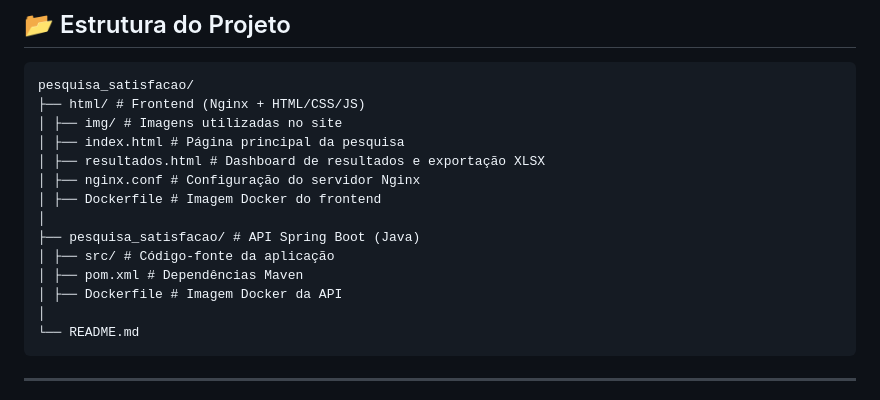
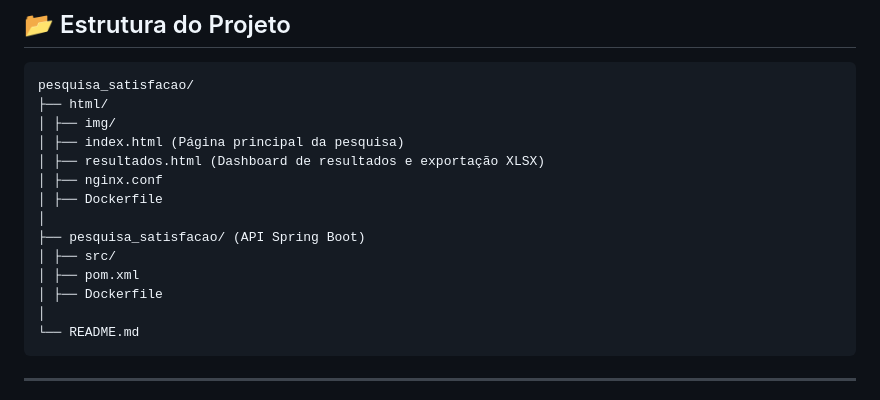
Before and after one commit to Murilo-Herrick/pesquisa_satisfacao, a Markdown page: README.md, the part around the change. Drawn GitHub-style.

````diff
--- a/README.md
+++ b/README.md
@@ -79,17 +79,17 @@ A arquitetura é formada por dois contêineres independentes e integrados:
 ## 📂 Estrutura do Projeto
 ```
 pesquisa_satisfacao/
-├── html/ # Frontend (Nginx + HTML/CSS/JS)
-│ ├── img/ # Imagens utilizadas no site
-│ ├── index.html # Página principal da pesquisa
-│ ├── resultados.html # Dashboard de resultados e exportação XLSX
-│ ├── nginx.conf # Configuração do servidor Nginx
-│ ├── Dockerfile # Imagem Docker do frontend
+├── html/
+│ ├── img/
+│ ├── index.html (Página principal da pesquisa)
+│ ├── resultados.html (Dashboard de resultados e exportação XLSX)
+│ ├── nginx.conf
+│ ├── Dockerfile
 │
-├── pesquisa_satisfacao/ # API Spring Boot (Java)
-│ ├── src/ # Código-fonte da aplicação
-│ ├── pom.xml # Dependências Maven
-│ ├── Dockerfile # Imagem Docker da API
+├── pesquisa_satisfacao/ (API Spring Boot)
+│ ├── src/
+│ ├── pom.xml
+│ ├── Dockerfile
 │
 └── README.md
 ```
````
